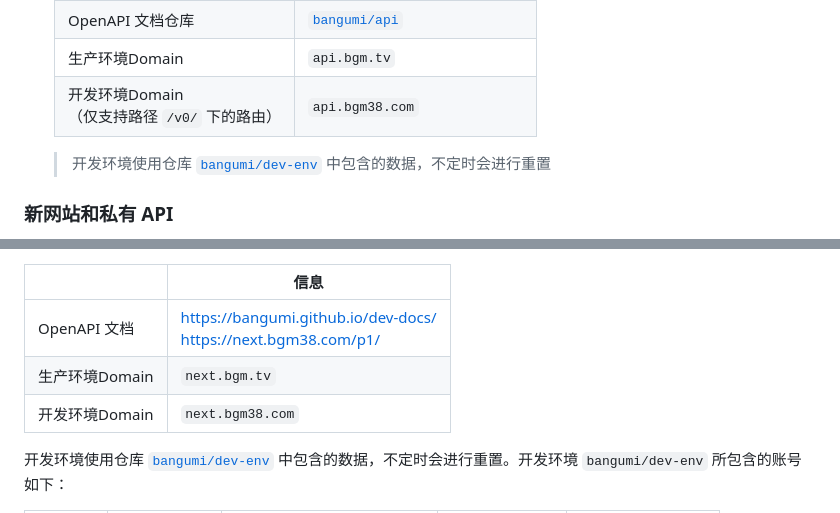
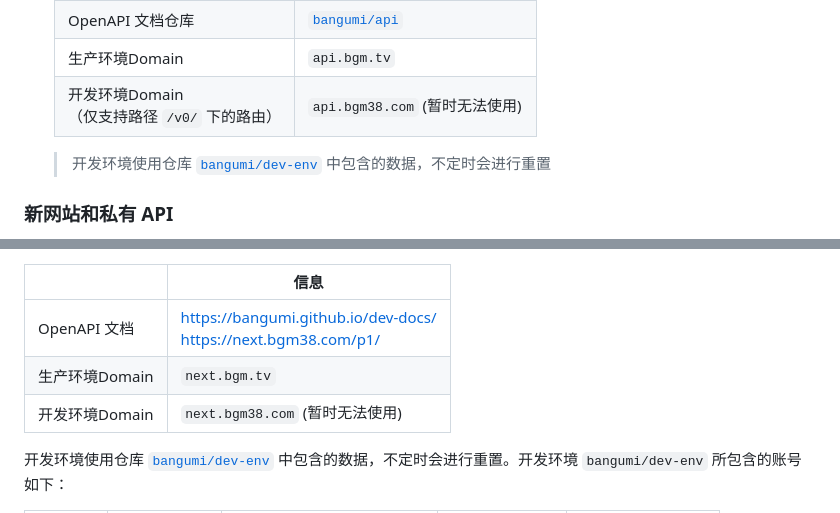
Before and after one commit to bangumi/dev-docs, a Markdown page: README.md, 2 parts joined by grey strips. GitHub-like rendering.

```diff
--- a/README.md
+++ b/README.md
@@ -45,7 +45,7 @@
     |OpenAPI 文档| https://bangumi.github.io/api/ |
     |OpenAPI 文档仓库| [`bangumi/api`](https://github.com/bangumi/api) |
     |生产环境Domain|`api.bgm.tv`|
-    |开发环境Domain<br/>（仅支持路径 `/v0/` 下的路由）|`api.bgm38.com`|
+    |开发环境Domain<br/>（仅支持路径 `/v0/` 下的路由）|`api.bgm38.com` (暂时无法使用)|
 
     > 开发环境使用仓库 [`bangumi/dev-env`](https://github.com/bangumi/dev-env) 中包含的数据，不定时会进行重置
 
@@ -60,7 +60,7 @@
 | ---- | ---- |
 |OpenAPI 文档| https://bangumi.github.io/dev-docs/ <br/> https://next.bgm38.com/p1/ |
 |生产环境Domain|`next.bgm.tv`|
-|开发环境Domain| `next.bgm38.com` |
+|开发环境Domain| `next.bgm38.com`  (暂时无法使用)|
 
 开发环境使用仓库 [`bangumi/dev-env`](https://github.com/bangumi/dev-env) 中包含的数据，不定时会进行重置。开发环境 `bangumi/dev-env` 所包含的账号如下：
 
```
